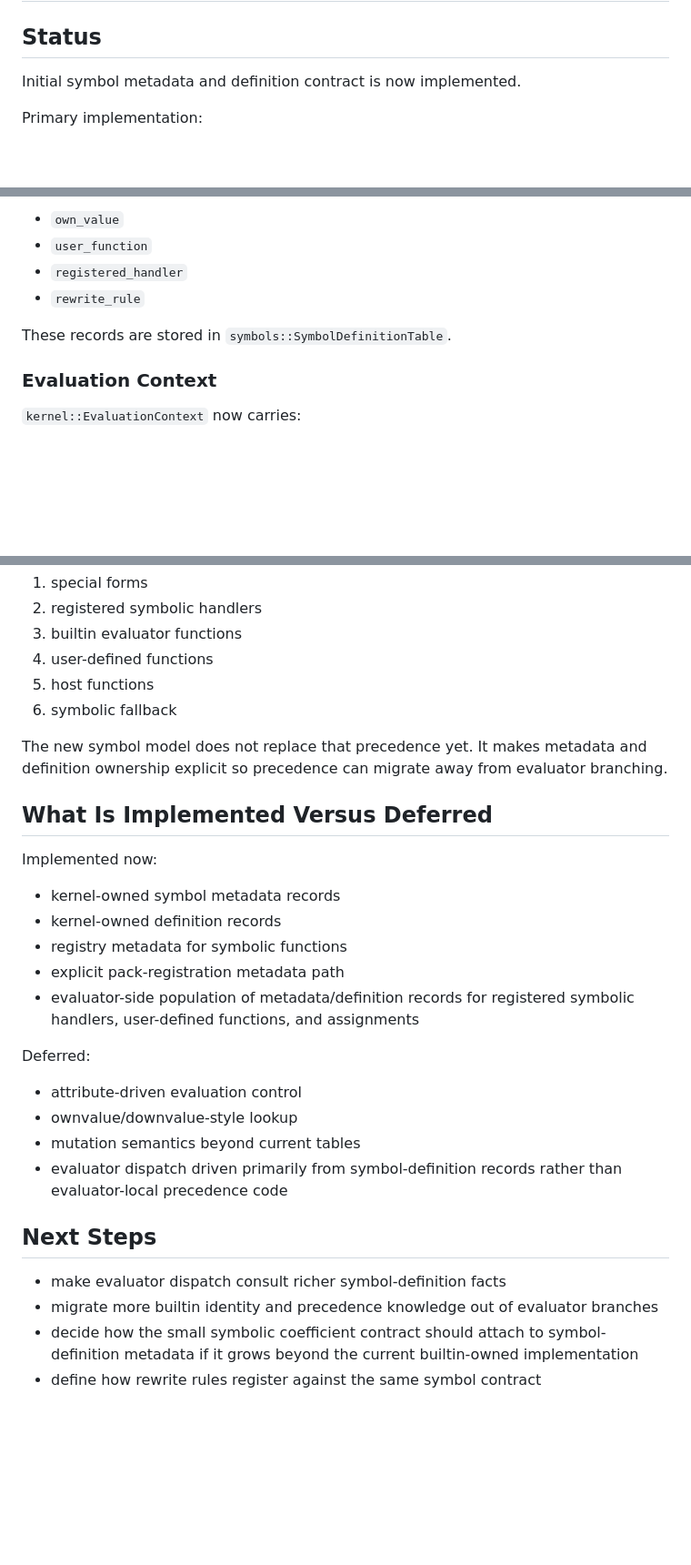
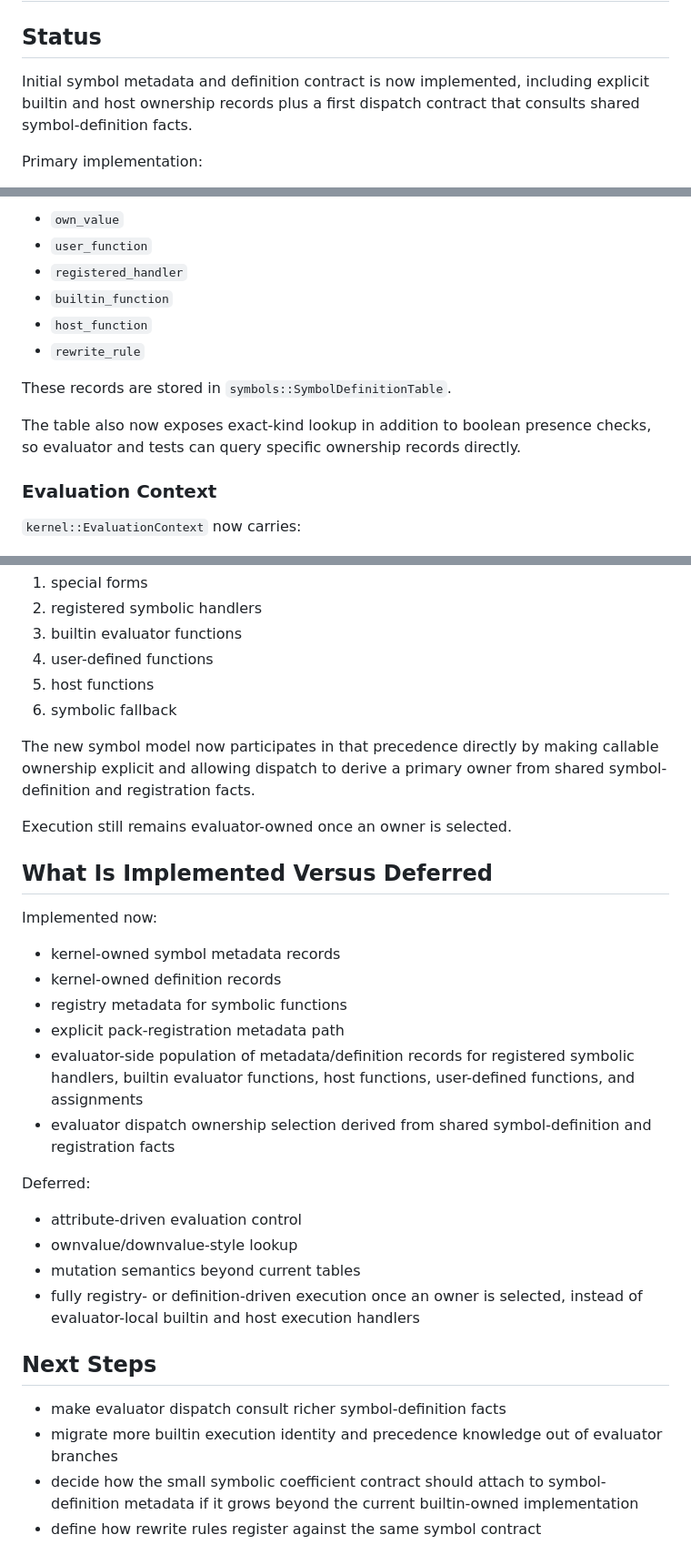
Before and after one commit to sergiorf/aleph3, a Markdown page: docs/kernel_symbol_model_spec.md, 3 parts joined by grey strips. Shown at 91% size. GitHub-like rendering; blank space fills up the shorter version.

Commit message:
clean stale doc

```diff
--- a/docs/kernel_symbol_model_spec.md
+++ b/docs/kernel_symbol_model_spec.md
@@ -2,7 +2,9 @@
 
 ## Status
 
-Initial symbol metadata and definition contract is now implemented.
+Initial symbol metadata and definition contract is now implemented, including
+explicit builtin and host ownership records plus a first dispatch contract that
+consults shared symbol-definition facts.
 
 Primary implementation:
 
@@ -46,9 +48,14 @@ The current definition kinds are:
 - `own_value`
 - `user_function`
 - `registered_handler`
+- `builtin_function`
+- `host_function`
 - `rewrite_rule`
 
 These records are stored in `symbols::SymbolDefinitionTable`.
+
+The table also now exposes exact-kind lookup in addition to boolean presence
+checks, so evaluator and tests can query specific ownership records directly.
 
 ### Evaluation Context
 
@@ -99,9 +106,11 @@ Current evaluator precedence is still:
 5. host functions
 6. symbolic fallback
 
-The new symbol model does not replace that precedence yet.
-It makes metadata and definition ownership explicit so precedence can migrate
-away from evaluator branching.
+The new symbol model now participates in that precedence directly by making
+callable ownership explicit and allowing dispatch to derive a primary owner
+from shared symbol-definition and registration facts.
+
+Execution still remains evaluator-owned once an owner is selected.
 
 ## What Is Implemented Versus Deferred
 
@@ -112,21 +121,24 @@ Implemented now:
 - registry metadata for symbolic functions
 - explicit pack-registration metadata path
 - evaluator-side population of metadata/definition records for registered
-  symbolic handlers, user-defined functions, and assignments
+  symbolic handlers, builtin evaluator functions, host functions,
+  user-defined functions, and assignments
+- evaluator dispatch ownership selection derived from shared symbol-definition
+  and registration facts
 
 Deferred:
 
 - attribute-driven evaluation control
 - ownvalue/downvalue-style lookup
 - mutation semantics beyond current tables
-- evaluator dispatch driven primarily from symbol-definition records rather than
-  evaluator-local precedence code
+- fully registry- or definition-driven execution once an owner is selected,
+  instead of evaluator-local builtin and host execution handlers
 
 ## Next Steps
 
 - make evaluator dispatch consult richer symbol-definition facts
-- migrate more builtin identity and precedence knowledge out of evaluator
-  branches
+- migrate more builtin execution identity and precedence knowledge out of
+  evaluator branches
 - decide how the small symbolic coefficient contract should attach to
   symbol-definition metadata if it grows beyond the current builtin-owned
   implementation
```
Also changed, not shown: docs/aleph3_unified_plan.md (+6 -3 lines).
